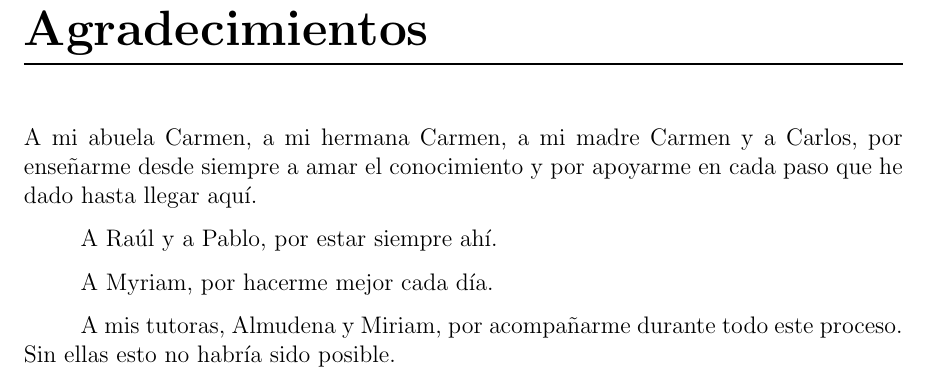
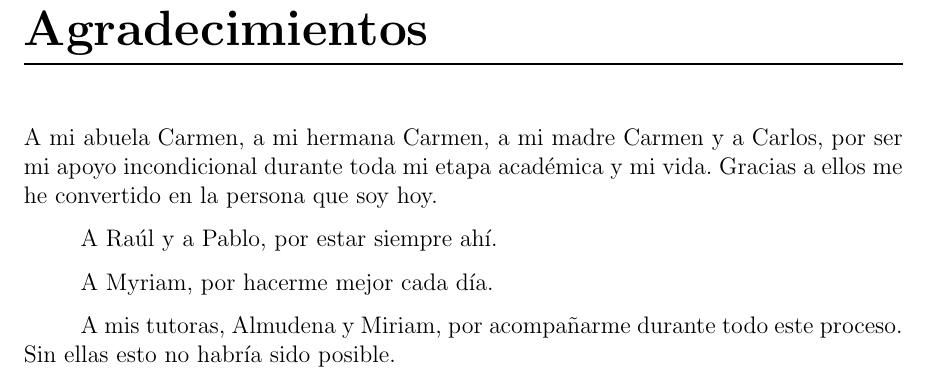
Before and after one commit to Lagaress/tfg-memory, a LaTeX document (main.tex, which reads sections/frontmatter/acknowledgments.tex): part of page 6 of 121, cut so that both start at the same text. Compiled offline with pdfLaTeX.

Commit message:
Rework the family acknowledgment with the user's preferred wording

```diff
--- a/sections/frontmatter/acknowledgments.tex
+++ b/sections/frontmatter/acknowledgments.tex
@@ -2,7 +2,7 @@
 \thispagestyle{empty}
 \chapter*{Agradecimientos}
 
-\noindent A mi abuela Carmen, a mi hermana Carmen, a mi madre Carmen y a Carlos, por enseñarme desde siempre a amar el conocimiento y por apoyarme en cada paso que he dado hasta llegar aquí.
+\noindent A mi abuela Carmen, a mi hermana Carmen, a mi madre Carmen y a Carlos, por ser mi apoyo incondicional durante toda mi etapa académica y mi vida. Gracias a ellos me he convertido en la persona que soy hoy.
 
 A Raúl y a Pablo, por estar siempre ahí.
 
```
